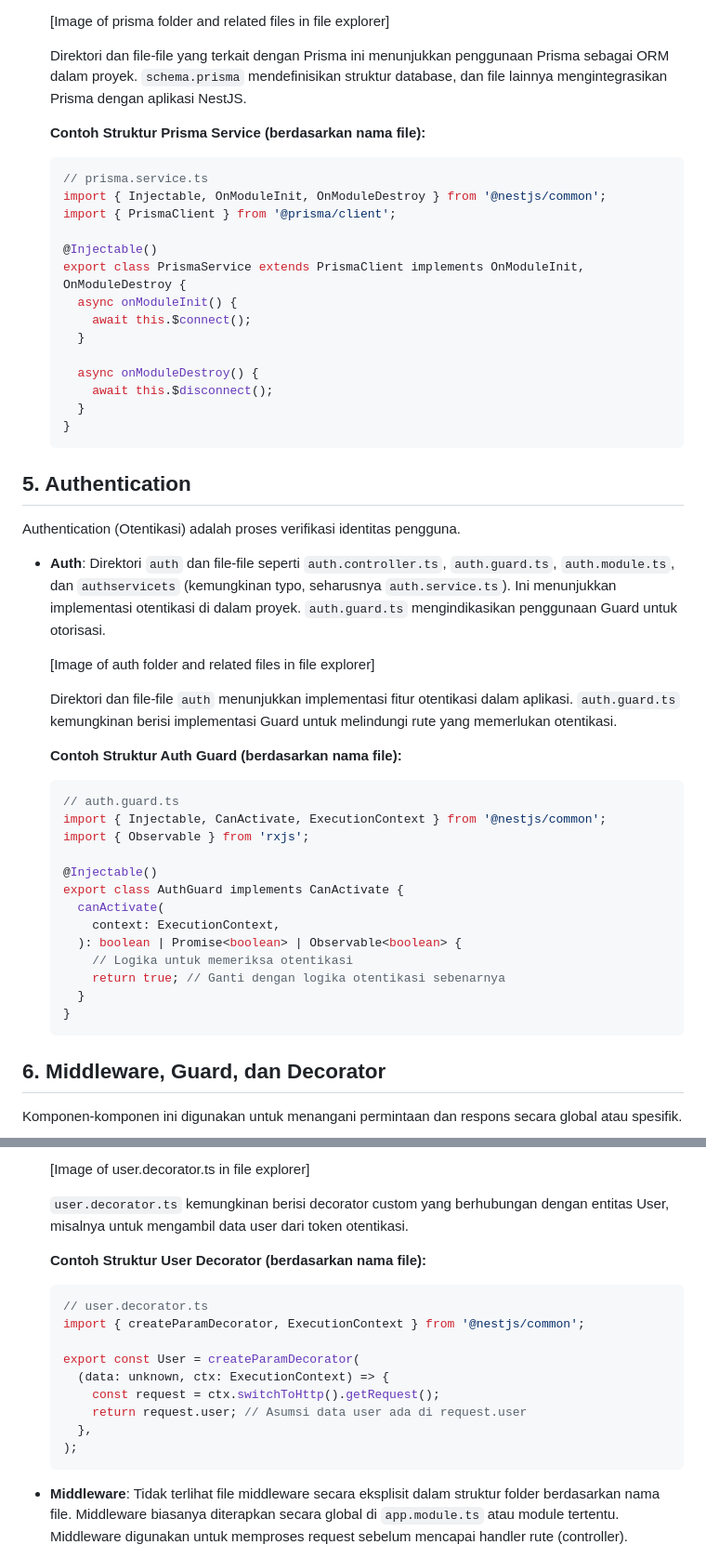
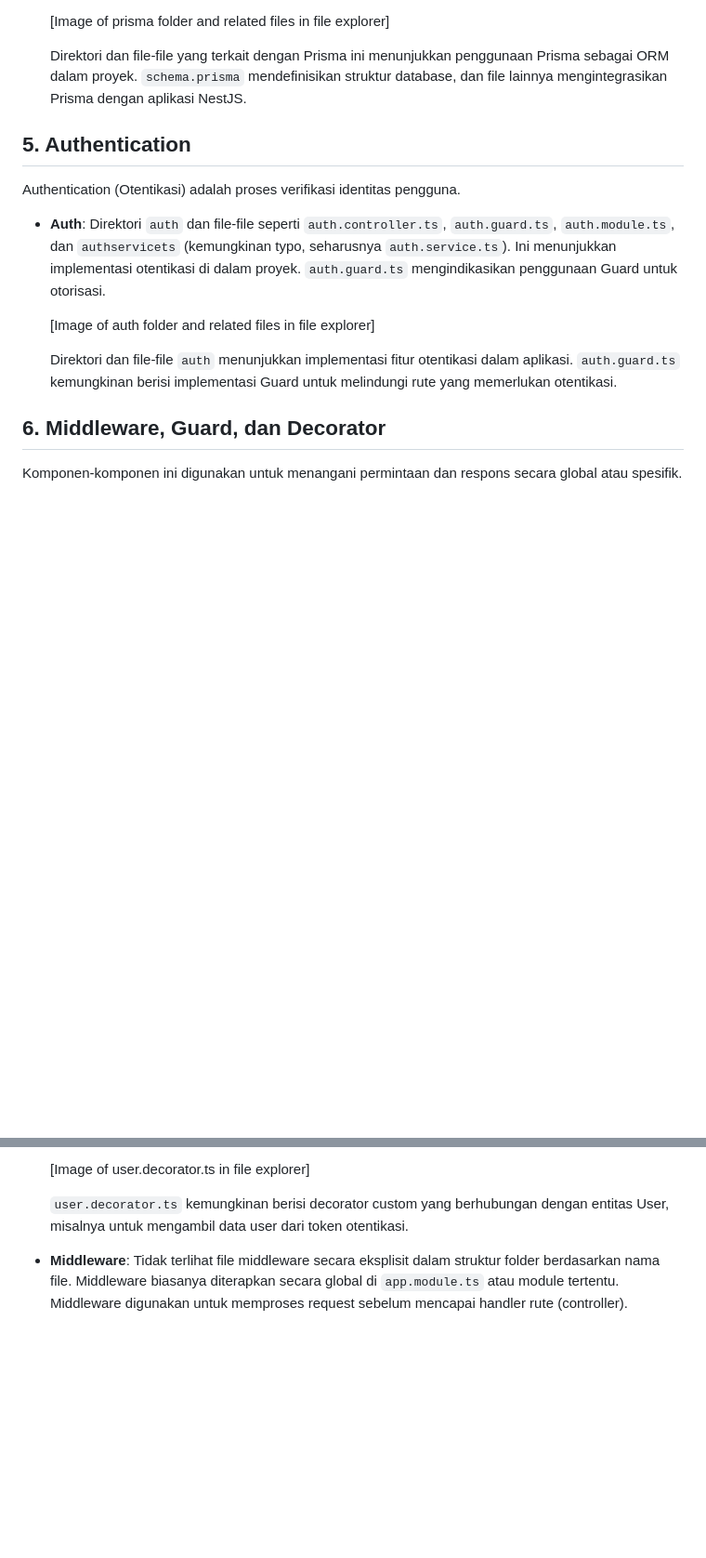
Before and after one commit to NURMISBA23/Backend-Swigger, a Markdown page: README.md, 2 parts joined by grey strips. Shown: that part at 93% size. GitHub-like rendering; blank space fills up the shorter version.

````diff
--- a/README.md
+++ b/README.md
@@ -168,25 +122,6 @@ Prisma adalah ORM (Object-Relational Mapper) yang populer digunakan dengan NestJ
 
     Direktori dan file-file yang terkait dengan Prisma ini menunjukkan penggunaan Prisma sebagai ORM dalam proyek. `schema.prisma` mendefinisikan struktur database, dan file lainnya mengintegrasikan Prisma dengan aplikasi NestJS.
 
-    **Contoh Struktur Prisma Service (berdasarkan nama file):**
-
-    ```typescript
-    // prisma.service.ts
-    import { Injectable, OnModuleInit, OnModuleDestroy } from '@nestjs/common';
-    import { PrismaClient } from '@prisma/client';
-
-    @Injectable()
-    export class PrismaService extends PrismaClient implements OnModuleInit, OnModuleDestroy {
-      async onModuleInit() {
-        await this.$connect();
-      }
-
-      async onModuleDestroy() {
-        await this.$disconnect();
-      }
-    }
-    ```
-
 ## 5. Authentication
 
 Authentication (Otentikasi) adalah proses verifikasi identitas pengguna.
@@ -197,23 +132,6 @@ Authentication (Otentikasi) adalah proses verifikasi identitas pengguna.
 
     Direktori dan file-file `auth` menunjukkan implementasi fitur otentikasi dalam aplikasi. `auth.guard.ts` kemungkinan berisi implementasi Guard untuk melindungi rute yang memerlukan otentikasi.
 
-    **Contoh Struktur Auth Guard (berdasarkan nama file):**
-
-    ```typescript
-    // auth.guard.ts
-    import { Injectable, CanActivate, ExecutionContext } from '@nestjs/common';
-    import { Observable } from 'rxjs';
-
-    @Injectable()
-    export class AuthGuard implements CanActivate {
-      canActivate(
-        context: ExecutionContext,
-      ): boolean | Promise<boolean> | Observable<boolean> {
-        // Logika untuk memeriksa otentikasi
-        return true; // Ganti dengan logika otentikasi sebenarnya
-      }
-    }
-    ```
 
 ## 6. Middleware, Guard, dan Decorator
 
@@ -230,20 +148,6 @@ Komponen-komponen ini digunakan untuk menangani permintaan dan respons secara gl
     [Image of user.decorator.ts in file explorer]
 
     `user.decorator.ts` kemungkinan berisi decorator custom yang berhubungan dengan entitas User, misalnya untuk mengambil data user dari token otentikasi.
-
-    **Contoh Struktur User Decorator (berdasarkan nama file):**
-
-    ```typescript
-    // user.decorator.ts
-    import { createParamDecorator, ExecutionContext } from '@nestjs/common';
-
-    export const User = createParamDecorator(
-      (data: unknown, ctx: ExecutionContext) => {
-        const request = ctx.switchToHttp().getRequest();
-        return request.user; // Asumsi data user ada di request.user
-      },
-    );
-    ```
 
 *   **Middleware**: Tidak terlihat file middleware secara eksplisit dalam struktur folder berdasarkan nama file. Middleware biasanya diterapkan secara global di `app.module.ts` atau module tertentu. Middleware digunakan untuk memproses request sebelum mencapai handler rute (controller).
 
````
Also changed, not shown: other parts of README.md (+0 -71 lines).
